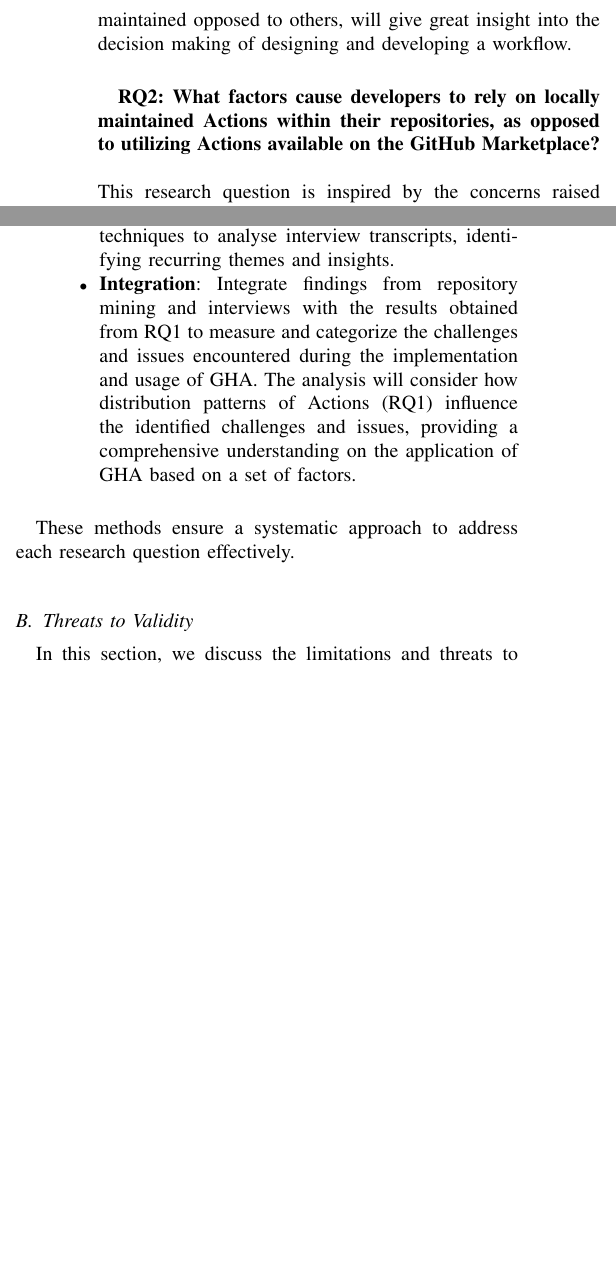
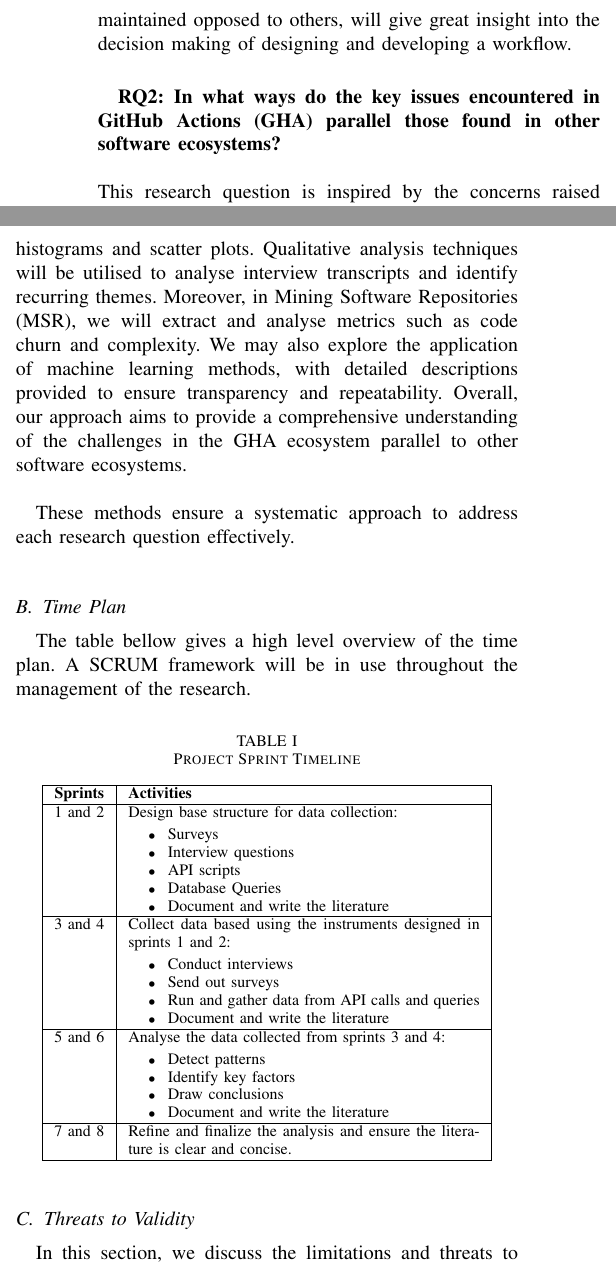
Before and after one commit to WalrusArtist/SEM-Thesis, a LaTeX thesis (thesis/DIT837_BachelorThesis_Proposal_Template/conference_041818.tex): two parts of the columns of pages 2 and 4 of 5, joined at a grey line, cut so that both start at the same text, the shorter picture padded with empty space. Compiled offline with pdfLaTeX; a missing font is replaced by an installed copy or a similar font; a LaTeX package or settings file that is missing is left out.

Commit message:
Improve methodologies

```diff
--- a/thesis/DIT837_BachelorThesis_Proposal_Template/conference_041818.tex
+++ b/thesis/DIT837_BachelorThesis_Proposal_Template/conference_041818.tex
@@ -51,6 +51,6 @@ If yes, is your supervisor aware of the external organization and the contact pe
     We selected RQ1 in order to distinguish the problems faced between locally maintained and marketplace Actions. It is not currently known the exact factors that contribute to this distribution. There are also workflows that utilise both action types and knowing which action types are more locally maintained opposed to others, will give great insight into the decision making of designing and developing a workflow. \\
 
- \textbf{RQ2: What factors cause developers to rely on locally maintained Actions within their repositories, as opposed to utilizing Actions available on the GitHub Marketplace?}\\\\
+ \textbf{RQ2: In what ways do the key issues encountered in GitHub Actions (GHA) parallel those found in other software ecosystems?}\\\\
     This research question is inspired by the concerns raised by Decan \cite{decan2022use}, as previously mentioned. The objective is to compile a list of current issues prevalent in reusable software libraries distributed via package managers and draw parallels with our research findings. This comparative analysis aims to determine whether these concerns are indeed applicable to the GHA ecosystem. If similarities are found, it will aid in identifying effective solutions previously implemented in other ecosystems to address these issues. Subsequently, these solutions can be adapted for the GHA ecosystem to prevent the escalation of such problems in the future.
 
 
@@ -147,11 +128,42 @@ If yes, is your supervisor aware of the external organization and the contact pe
-                \item \textbf{Interview Analysis}: Utilise qualitative analysis techniques to analyse interview transcripts, identifying recurring themes and insights.
-                \item \textbf{Integration}: Integrate findings from repository mining and interviews with the results obtained from RQ1 to measure and categorize the challenges and issues encountered during the implementation and usage of GHA. The analysis will consider how distribution patterns of Actions (RQ1) influence the identified challenges and issues, providing a comprehensive understanding on the application of GHA based on a set of factors.\\
-            \end{itemize}
-        \end{enumerate}
+        \subsubsection{\textbf{Data Analysis}}
+            In our data analysis approach, we will employ repository mining techniques to analyse patterns and trends in StackOverflow posts, GitHub Discussions threads, and repository data obtained through APIs and database queries. Quantitative analysis will encompass descriptive statistics such as mean and visualization methods including histograms and scatter plots. Qualitative analysis techniques will be utilised to analyse interview transcripts and identify recurring themes. Moreover, in Mining Software Repositories (MSR), we will extract and analyse metrics such as code churn and complexity. We may also explore the application of machine learning methods, with detailed descriptions provided to ensure transparency and repeatability. Overall, our approach aims to provide a comprehensive understanding of the challenges in the GHA ecosystem parallel to other software ecosystems. \\
 
         These methods ensure a systematic approach to address each research question effectively.\\
 
-
+    \subsection{Time Plan}
+        The table bellow gives a high level overview of the time plan. A SCRUM framework will be in use throughout the management of the research.
+        \begin{table}[h]
+            \centering
+            \caption{Project Sprint Timeline}
+            \label{tab:sprint_timeline}
+            \begin{tabular}{|c|p{0.7\linewidth}|}
+            \hline
+            \textbf{Sprints} & \textbf{Activities} \\ \hline
+            1 and 2 & Design base structure for data collection:
+            \begin{itemize}
+                \item Surveys
+                \item Interview questions
+                \item API scripts
+                \item Database Queries
+                \item Document and write the literature
+            \end{itemize} \\ \hline
+            3 and 4 & Collect data based using the instruments designed in sprints 1 and 2:
+            \begin{itemize}
+                \item Conduct interviews
+                \item Send out surveys
+                \item Run and gather data from API calls and queries
+                \item Document and write the literature
+            \end{itemize} \\ \hline
+            5 and 6 & Analyse the data collected from sprints 3 and 4:
+            \begin{itemize}
+                \item Detect patterns
+                \item Identify key factors
+                \item Draw conclusions
+                \item Document and write the literature
+            \end{itemize} \\ \hline
+            7 and 8 & Refine and finalize the analysis and ensure the literature is clear and concise. \\ \hline
+            \end{tabular}
+        \end{table}
 
     \subsection{Threats to Validity}
         In this section, we discuss the limitations and threats to
```
Also changed, not shown: thesis/DIT837_BachelorThesis_Proposal_Template/conference_041818.pdf, thesis/DIT837_BachelorThesis_Proposal_Template/conference_041818.tex (39 more changed lines), 1 other file.
